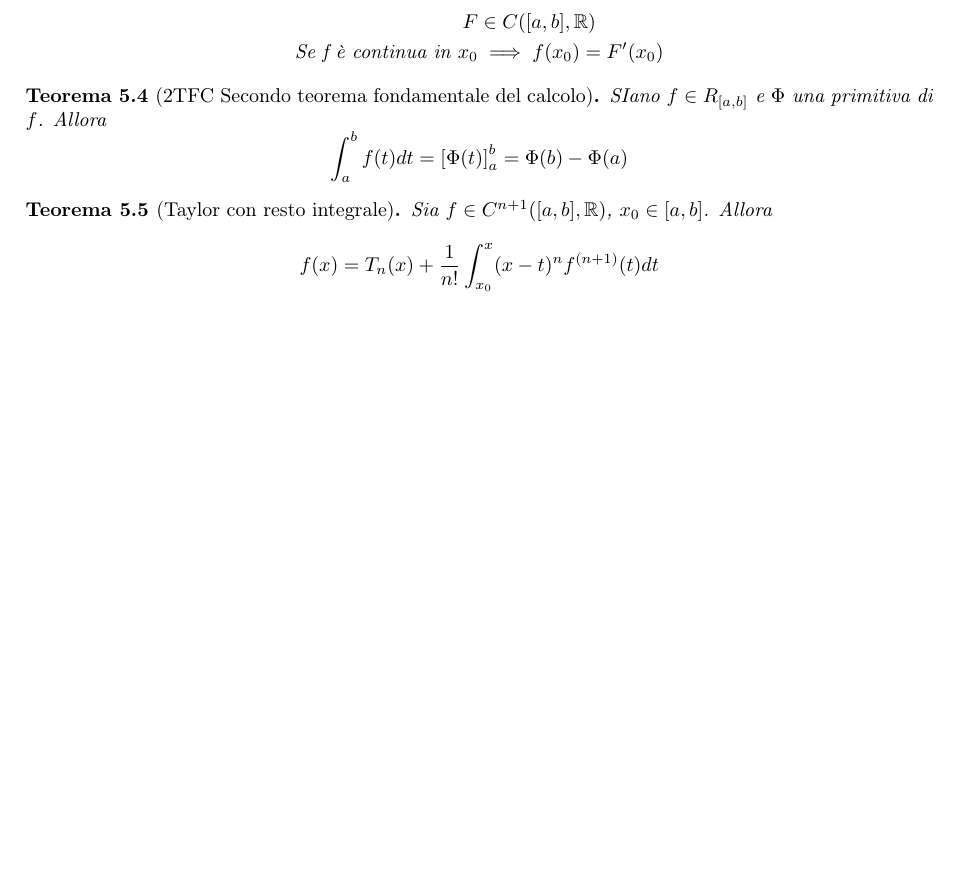
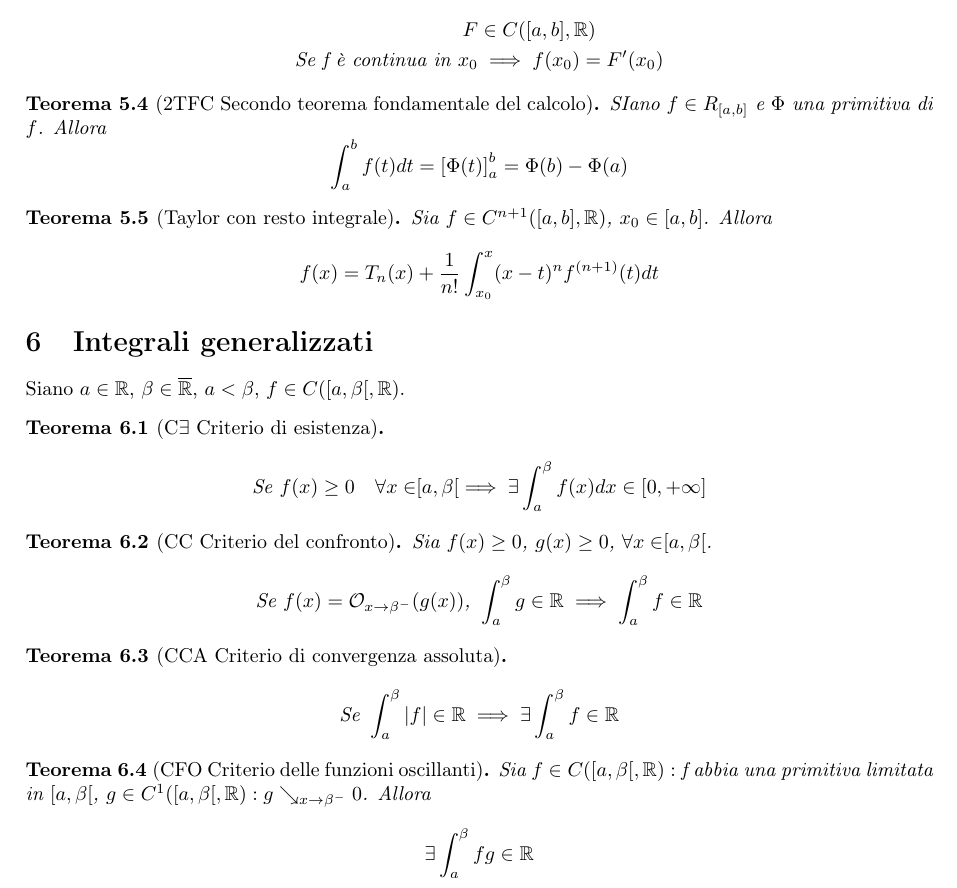
Before and after one commit to nicmontalti/Analisi1, a LaTeX document (analisi.tex): part of page 4 of 4, cut so that both start at the same text, the shorter picture padded with empty space. Compiled offline with pdfLaTeX.

Commit message:
Integrali generalizzati

```diff
--- a/analisi.tex
+++ b/analisi.tex
@@ -238,4 +238,29 @@ Sia $I$ un intervallo di $\R$.
         f(x) = T_n(x) + \frac{1}{n!} \int_{x_0}^x (x -t)^n f^{(n+1)}(t) dt
     \]
 }
+
+\section{Integrali generalizzati}
+Siano $a \in \R \, \beta \in \Rbar \, a < \beta \,  f \in C(\mathclose [ a, \beta \mathopen [, \R)$.
+\teor[C$\exists$ Criterio di esistenza]{
+\[
+    \text{Se } f(x) \ge 0 \quad \forall x \in \mathclose [ a, \beta \mathopen [ \implies \exists \int_a^{\beta}f(x)dx \in \interval{0}{+\infty}
+\]
+}
+\teor[CC Criterio del confronto]{
+Sia $f(x) \ge 0 \, g(x) \ge 0 \, \forall x \in \mathclose [ a, \beta \mathopen [ $.
+\[
+    \text{Se } f(x) = \mathcal{O}_{x \to \beta ^ -}(g(x)) \, \int_a^{\beta} g \in \R \implies \int_a^{\beta} f \in \R
+\]
+}
+\teor[CCA Criterio di convergenza assoluta]{
+    \[
+        \text{Se } \int_a^{\beta} \left | f \right | \in \R \implies \exists \int_a^{\beta} f \in \R
+    \]
+}
+\teor[CFO Criterio delle funzioni oscillanti]{
+Sia $f \in C(\mathclose [ a, \beta \mathopen [, \R) : $ f abbia una primitiva limitata in $\mathclose [ a, \beta \mathopen [$, $g \in C^{1}(\mathclose [ a, \beta \mathopen [, \R) : g \searrow_{x \to \beta^-} 0$. Allora
+\[
+    \exists  \int_a^{\beta} fg \in \R
+\]
+}
 \end{document}
```
Also changed, not shown: analisi.pdf.
